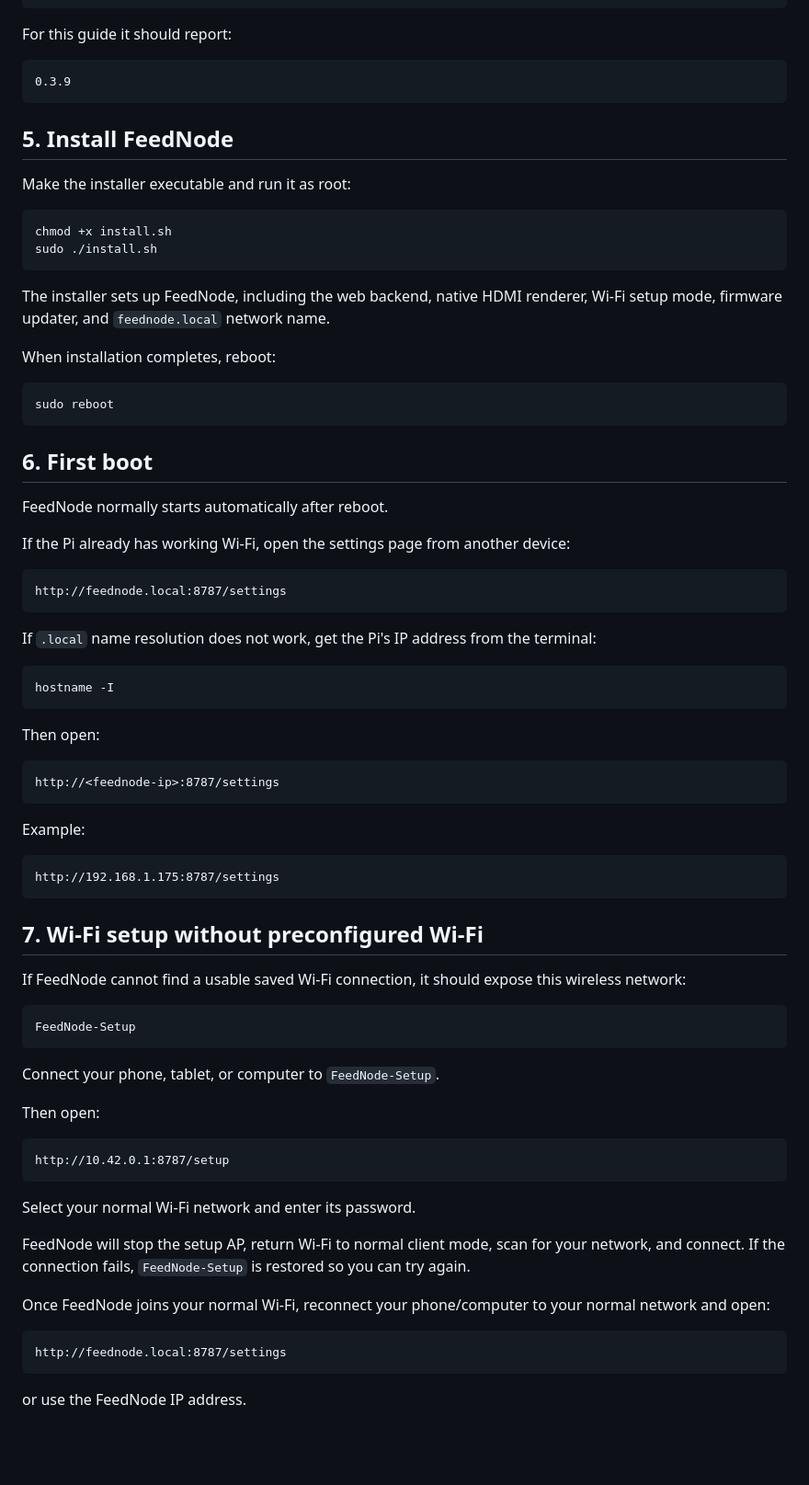
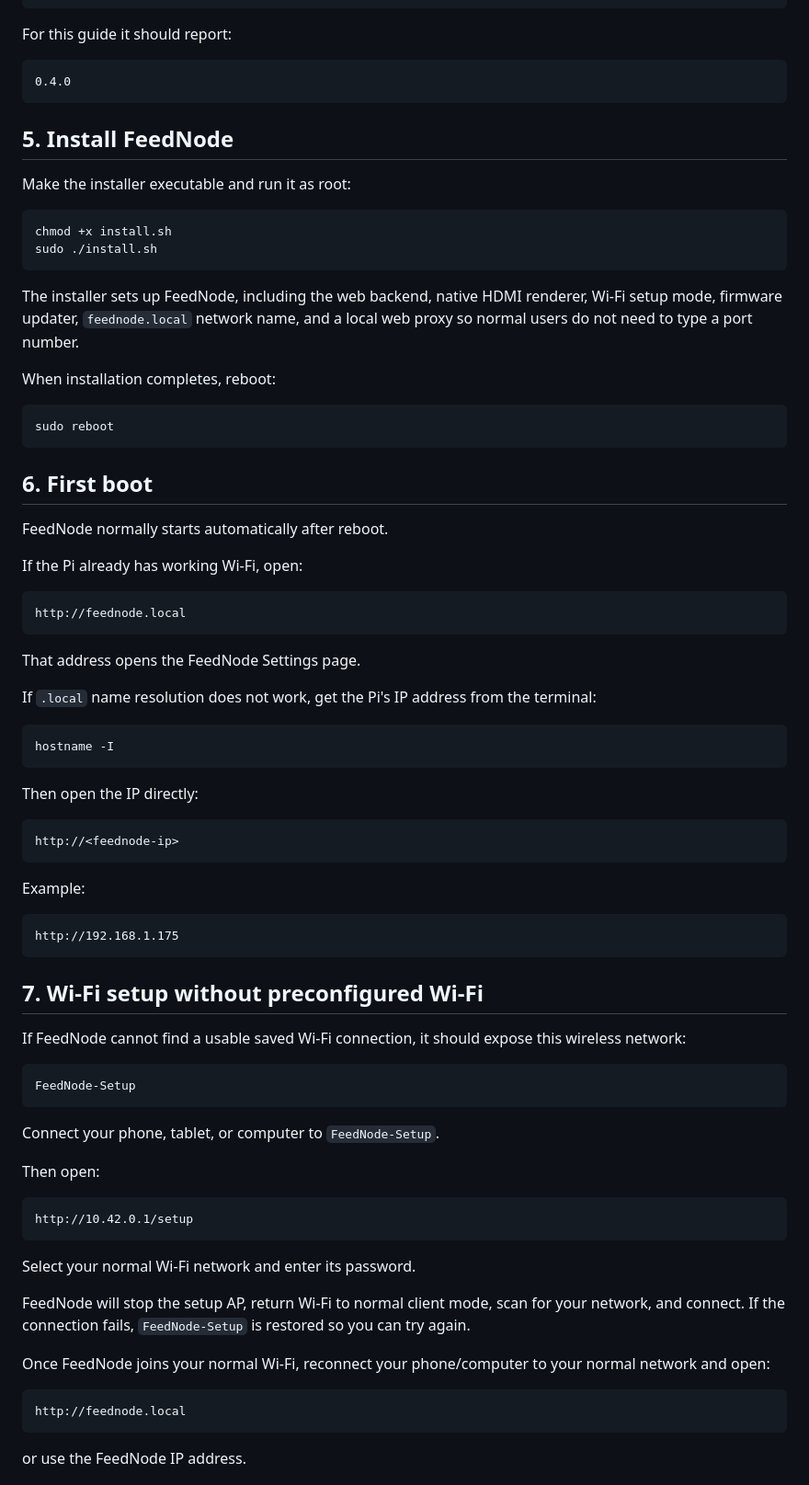
Before and after one commit to iamvinyl/FeedNode, a Markdown page: README.md, the part around one of its changes. Shown at 92% size. Rendered like a GitHub page; blank space fills up the shorter version.

````diff
--- a/README.md
+++ b/README.md
@@ -106,7 +106,7 @@ cat VERSION
 For this guide it should report:
 
 ```text
-0.3.9
+0.4.0
 ```
 
 ## 5. Install FeedNode
@@ -118,7 +118,7 @@ chmod +x install.sh
 sudo ./install.sh
 ```
 
-The installer sets up FeedNode, including the web backend, native HDMI renderer, Wi-Fi setup mode, firmware updater, and `feednode.local` network name.
+The installer sets up FeedNode, including the web backend, native HDMI renderer, Wi-Fi setup mode, firmware updater, `feednode.local` network name, and a local web proxy so normal users do not need to type a port number.
 
 When installation completes, reboot:
 
@@ -130,11 +130,13 @@ sudo reboot
 
 FeedNode normally starts automatically after reboot.
 
-If the Pi already has working Wi-Fi, open the settings page from another device:
+If the Pi already has working Wi-Fi, open:
 
 ```text
-http://feednode.local:8787/settings
+http://feednode.local
 ```
+
+That address opens the FeedNode Settings page.
 
 If `.local` name resolution does not work, get the Pi's IP address from the terminal:
 
@@ -142,16 +144,16 @@ If `.local` name resolution does not work, get the Pi's IP address from the term
 hostname -I
 ```
 
-Then open:
+Then open the IP directly:
 
 ```text
-http://<feednode-ip>:8787/settings
+http://<feednode-ip>
 ```
 
 Example:
 
 ```text
-http://192.168.1.175:8787/settings
+http://192.168.1.175
 ```
 
 ## 7. Wi-Fi setup without preconfigured Wi-Fi
@@ -167,7 +169,7 @@ Connect your phone, tablet, or computer to `FeedNode-Setup`.
 Then open:
 
 ```text
-http://10.42.0.1:8787/setup
+http://10.42.0.1/setup
 ```
 
 Select your normal Wi-Fi network and enter its password.
@@ -177,7 +179,7 @@ FeedNode will stop the setup AP, return Wi-Fi to normal client mode, scan for yo
 Once FeedNode joins your normal Wi-Fi, reconnect your phone/computer to your normal network and open:
 
 ```text
-http://feednode.local:8787/settings
+http://feednode.local
 ```
 
 or use the FeedNode IP address.
````
Also changed, not shown: other parts of README.md (+28 -44 lines).
